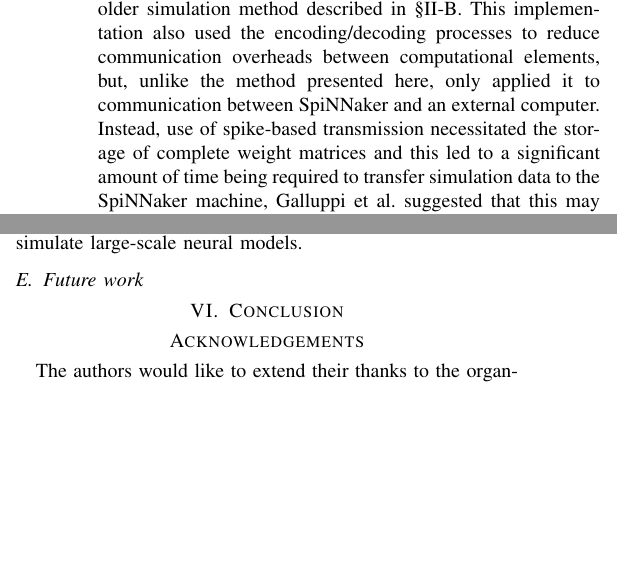
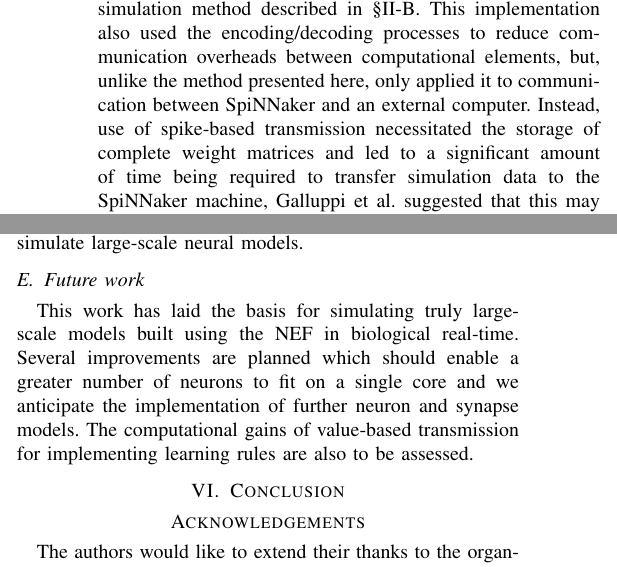
Before and after one commit to mundya/mundy-ijcnn2015, a LaTeX paper (paper/ijcnn-mundy-knight.tex): two parts of the columns of page 5 of 6, joined at a grey line, cut so that both start at the same text, the shorter picture padded with empty space. Compiled offline with pdfLaTeX.

Commit message:
Future work [short]

```diff
--- a/paper/ijcnn-mundy-knight.tex
+++ b/paper/ijcnn-mundy-knight.tex
@@ -258,7 +258,7 @@ Neural models built using the principals of the NEF may be implemented in any pr
 
   \textcite{Galluppi2012} demonstrated a mapping from models written in Nengo to the SpiNNaker architecture using the older simulation method described in \S\ref{sef:background/nn}.
   This implementation also used the encoding/decoding processes to reduce communication overheads between computational elements, but, unlike the method presented here, only applied it to communication between SpiNNaker and an external computer.
-  Instead, use of spike-based transmission necessitated the storage of complete weight matrices and this led to a significant amount of time being required to transfer simulation data to the SpiNNaker machine, \citeauthor{Galluppi2012} suggested that this may be overcome by transmitting encoders and decoders separately and performing the matrix multiplication on SpiNNaker.
+  Instead, use of spike-based transmission necessitated the storage of complete weight matrices and led to a significant amount of time being required to transfer simulation data to the SpiNNaker machine, \citeauthor{Galluppi2012} suggested that this may be overcome by transmitting encoders and decoders separately and performing the matrix multiplication on SpiNNaker.
   This would have reduced the load time but would not have solved the problem of the synaptic matrices filling the usable memory, nor the associated issues of spike rates and network usage.
   For the reasons advanced above we believe that this implementation of the NEF on SpiNNaker would not have satisfactorily scaled to simulate models of the scale or complexity of Spaun.
 
@@ -281,6 +281,10 @@ Neural models built using the principals of the NEF may be implemented in any pr
 
   \subsection{Future work}
 
+  This work has laid the basis for simulating truly large-scale models built using the NEF in biological real-time.
+  Several improvements are planned which should enable a greater number of neurons to fit on a single core and we anticipate the implementation of further neuron and synapse models.
+  The computational gains of value-based transmission for implementing learning rules are also to be assessed.
+
   \section{Conclusion}
 
   \section*{Acknowledgements}
```
